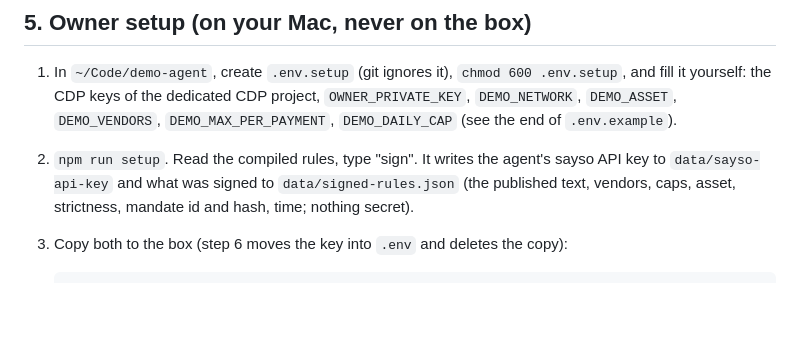
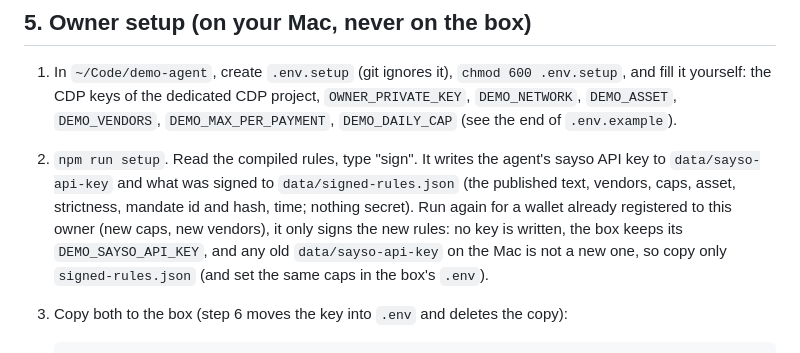
Before and after one commit to saysoio/demo-agent, a Markdown page: deploy/README.md, the part around the change. GitHub-like rendering; blank space fills up the shorter version.

Commit message:
Say what to copy after setup re-signs a registered wallet

````diff
--- a/deploy/README.md
+++ b/deploy/README.md
@@ -149,7 +149,10 @@ With a clone, updates are `git pull --ff-only` instead of the archive above.
    `DEMO_MAX_PER_PAYMENT`, `DEMO_DAILY_CAP` (see the end of `.env.example`).
 2. `npm run setup`. Read the compiled rules, type "sign". It writes the agent's sayso API key to `data/sayso-api-key`
    and what was signed to `data/signed-rules.json` (the published text, vendors, caps, asset, strictness, mandate id and
-   hash, time; nothing secret).
+   hash, time; nothing secret). Run again for a wallet already registered to this owner (new caps, new vendors), it
+   only signs the new rules: no key is written, the box keeps its `DEMO_SAYSO_API_KEY`, and any old
+   `data/sayso-api-key` on the Mac is not a new one, so copy only `signed-rules.json` (and set the same caps in the box's
+   `.env`).
 3. Copy both to the box (step 6 moves the key into `.env` and deletes the copy):
 
    ```bash
````
